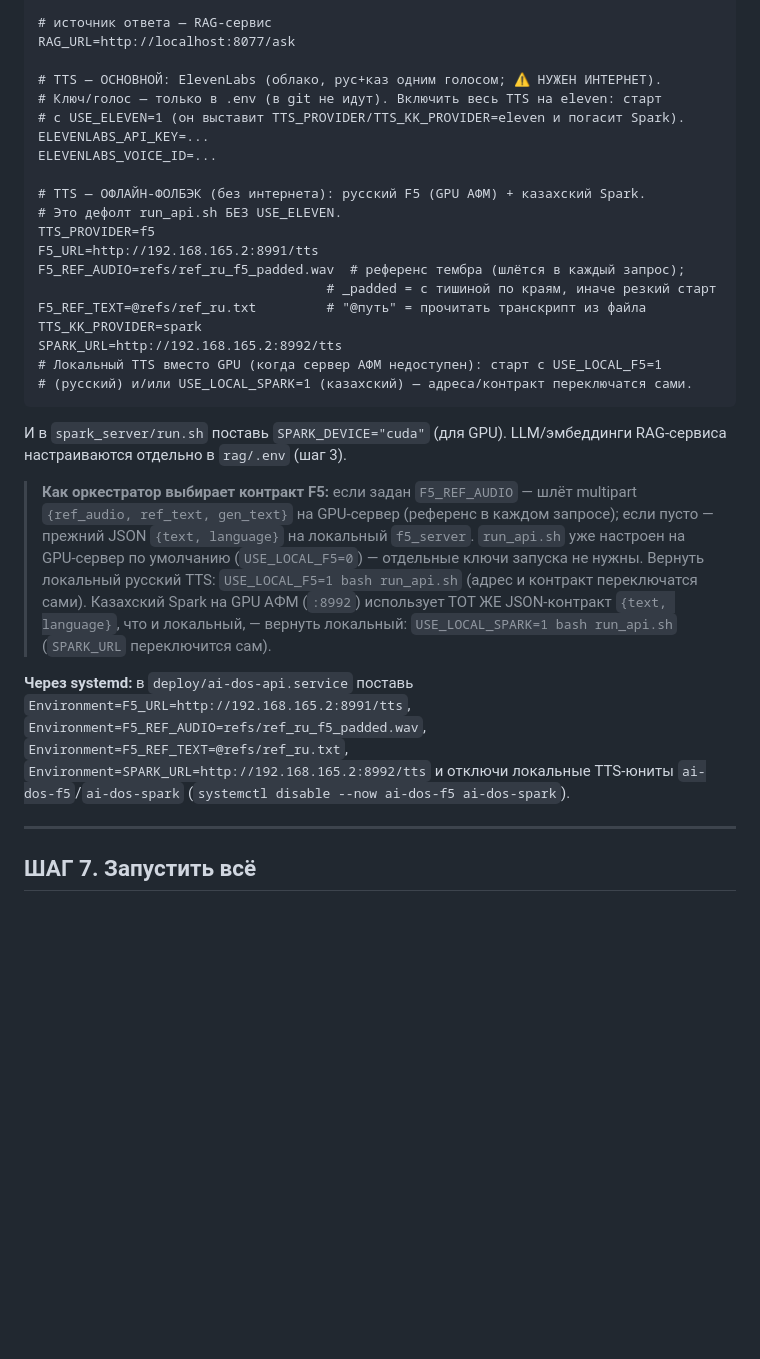
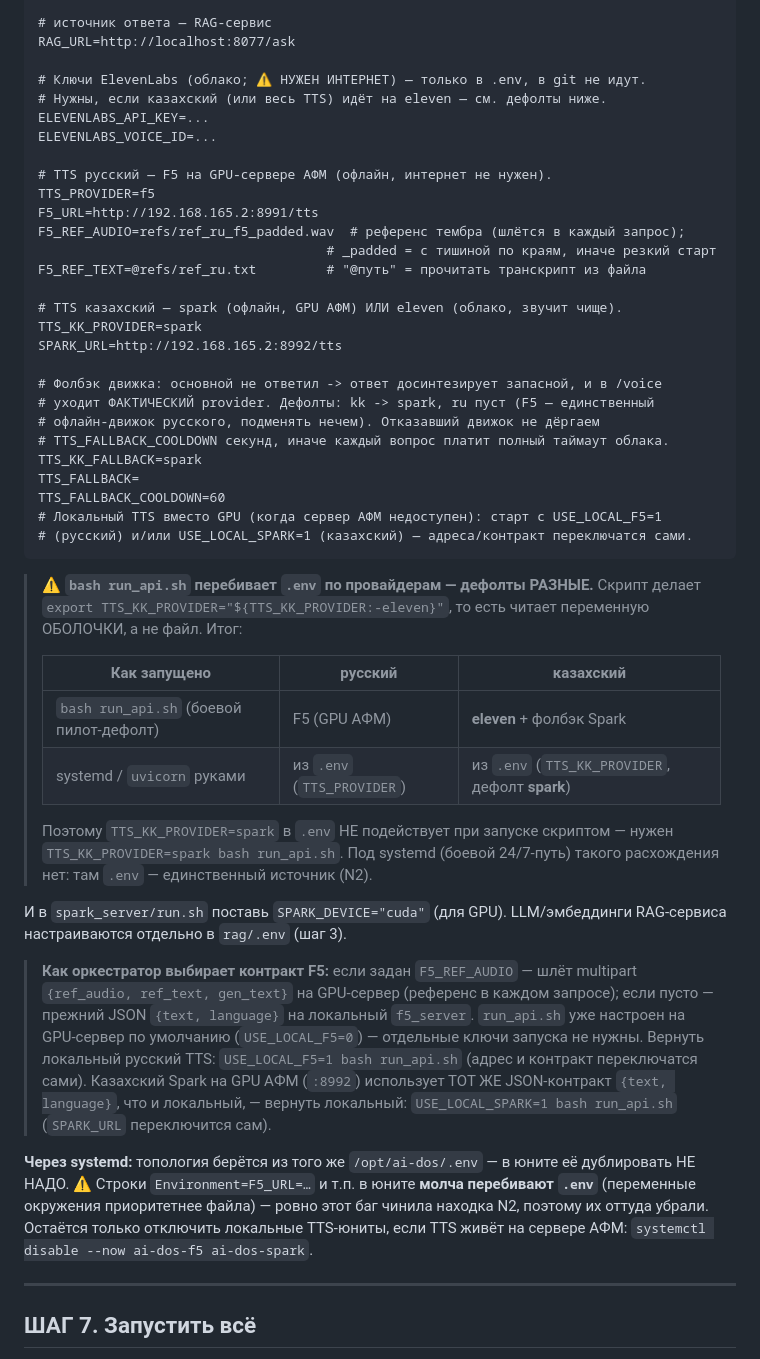
Before and after one commit to RaiymbekRszhan/afm-ai-dos, a Markdown page: DEPLOY.md, the part around one of its changes. GitHub-like rendering; blank space fills up the shorter version.

````diff
--- a/DEPLOY.md
+++ b/DEPLOY.md
@@ -203,24 +203,46 @@ STT_KK_USE_WHISPER=false
 # источник ответа — RAG-сервис
 RAG_URL=http://localhost:8077/ask
 
-# TTS — ОСНОВНОЙ: ElevenLabs (облако, рус+каз одним голосом; ⚠️ НУЖЕН ИНТЕРНЕТ).
-# Ключ/голос — только в .env (в git не идут). Включить весь TTS на eleven: старт
-# с USE_ELEVEN=1 (он выставит TTS_PROVIDER/TTS_KK_PROVIDER=eleven и погасит Spark).
+# Ключи ElevenLabs (облако; ⚠️ НУЖЕН ИНТЕРНЕТ) — только в .env, в git не идут.
+# Нужны, если казахский (или весь TTS) идёт на eleven — см. дефолты ниже.
 ELEVENLABS_API_KEY=...
 ELEVENLABS_VOICE_ID=...
 
-# TTS — ОФЛАЙН-ФОЛБЭК (без интернета): русский F5 (GPU АФМ) + казахский Spark.
-# Это дефолт run_api.sh БЕЗ USE_ELEVEN.
+# TTS русский — F5 на GPU-сервере АФМ (офлайн, интернет не нужен).
 TTS_PROVIDER=f5
 F5_URL=http://192.168.165.2:8991/tts
 F5_REF_AUDIO=refs/ref_ru_f5_padded.wav  # референс тембра (шлётся в каждый запрос);
                                      # _padded = с тишиной по краям, иначе резкий старт
 F5_REF_TEXT=@refs/ref_ru.txt         # "@путь" = прочитать транскрипт из файла
+
+# TTS казахский — spark (офлайн, GPU АФМ) ИЛИ eleven (облако, звучит чище).
 TTS_KK_PROVIDER=spark
 SPARK_URL=http://192.168.165.2:8992/tts
+
+# Фолбэк движка: основной не ответил -> ответ досинтезирует запасной, и в /voice
+# уходит ФАКТИЧЕСКИЙ provider. Дефолты: kk -> spark, ru пуст (F5 — единственный
+# офлайн-движок русского, подменять нечем). Отказавший движок не дёргаем
+# TTS_FALLBACK_COOLDOWN секунд, иначе каждый вопрос платит полный таймаут облака.
+TTS_KK_FALLBACK=spark
+TTS_FALLBACK=
+TTS_FALLBACK_COOLDOWN=60
 # Локальный TTS вместо GPU (когда сервер АФМ недоступен): старт с USE_LOCAL_F5=1
 # (русский) и/или USE_LOCAL_SPARK=1 (казахский) — адреса/контракт переключатся сами.
 ```
+
+> ⚠️ **`bash run_api.sh` перебивает `.env` по провайдерам — дефолты РАЗНЫЕ.**
+> Скрипт делает `export TTS_KK_PROVIDER="${TTS_KK_PROVIDER:-eleven}"`, то есть
+> читает переменную ОБОЛОЧКИ, а не файл. Итог:
+>
+> | Как запущено | русский | казахский |
+> |---|---|---|
+> | `bash run_api.sh` (боевой пилот-дефолт) | F5 (GPU АФМ) | **eleven** + фолбэк Spark |
+> | systemd / `uvicorn` руками | из `.env` (`TTS_PROVIDER`) | из `.env` (`TTS_KK_PROVIDER`, дефолт **spark**) |
+>
+> Поэтому `TTS_KK_PROVIDER=spark` в `.env` НЕ подействует при запуске скриптом —
+> нужен `TTS_KK_PROVIDER=spark bash run_api.sh`. Под systemd (боевой 24/7-путь)
+> такого расхождения нет: там `.env` — единственный источник (N2).
+
 И в `spark_server/run.sh` поставь `SPARK_DEVICE="cuda"` (для GPU).
 LLM/эмбеддинги RAG-сервиса настраиваются отдельно в `rag/.env` (шаг 3).
 
@@ -233,12 +255,12 @@ LLM/эмбеддинги RAG-сервиса настраиваются отде
 > использует ТОТ ЖЕ JSON-контракт `{text, language}`, что и локальный, — вернуть
 > локальный: `USE_LOCAL_SPARK=1 bash run_api.sh` (`SPARK_URL` переключится сам).
 
-**Через systemd:** в `deploy/ai-dos-api.service` поставь
-`Environment=F5_URL=http://192.168.165.2:8991/tts`,
-`Environment=F5_REF_AUDIO=refs/ref_ru_f5_padded.wav`,
-`Environment=F5_REF_TEXT=@refs/ref_ru.txt`,
-`Environment=SPARK_URL=http://192.168.165.2:8992/tts` и отключи локальные TTS-юниты
-`ai-dos-f5`/`ai-dos-spark` (`systemctl disable --now ai-dos-f5 ai-dos-spark`).
+**Через systemd:** топология берётся из того же `/opt/ai-dos/.env` — в юните её
+дублировать НЕ НАДО. ⚠️ Строки `Environment=F5_URL=…` и т.п. в юните **молча
+перебивают `.env`** (переменные окружения приоритетнее файла) — ровно этот баг
+чинила находка N2, поэтому их оттуда убрали. Остаётся только отключить локальные
+TTS-юниты, если TTS живёт на сервере АФМ:
+`systemctl disable --now ai-dos-f5 ai-dos-spark`.
 
 ---
 
````
Also changed, not shown: other parts of DEPLOY.md (+39 -24 lines), README.md (+13 -11 lines).
